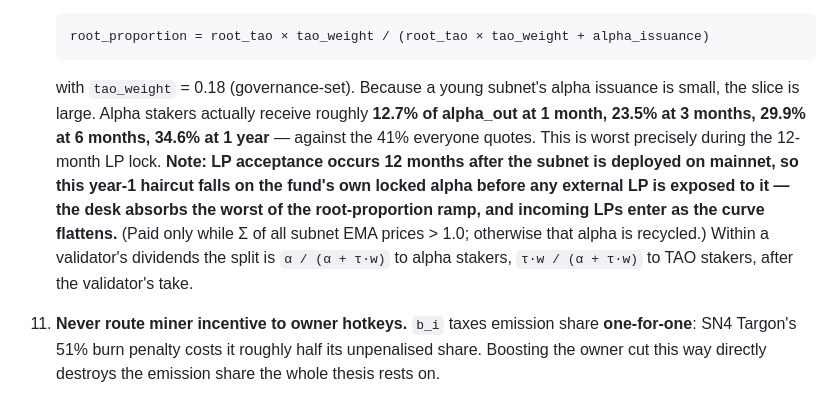
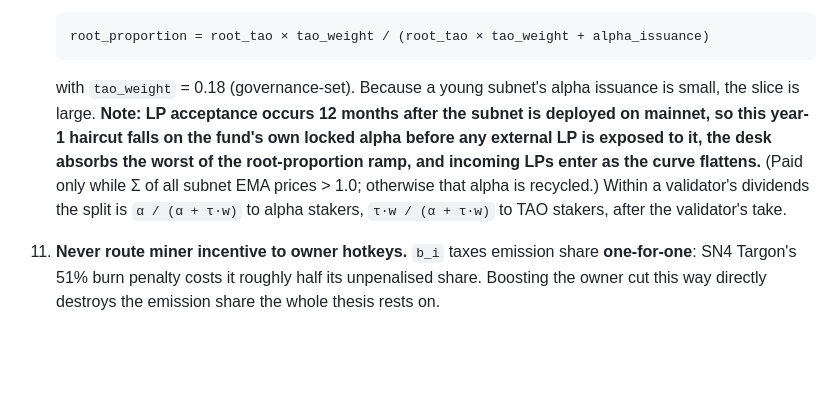
Before and after one commit to sebastianrfelipe/Insignia-Subnet, a Markdown page: docs/SPEC.md, the part around the change. GitHub-like rendering; blank space fills up the shorter version.

````diff
--- a/docs/SPEC.md
+++ b/docs/SPEC.md
@@ -40,7 +40,7 @@ The design in this repo MUST be built against the **actual** Conviction v2 mecha
     ```
     root_proportion = root_tao × tao_weight / (root_tao × tao_weight + alpha_issuance)
     ```
-    with `tao_weight` = 0.18 (governance-set). Because a young subnet's alpha issuance is small, the slice is large. Alpha stakers actually receive roughly **12.7% of alpha_out at 1 month, 23.5% at 3 months, 29.9% at 6 months, 34.6% at 1 year** — against the 41% everyone quotes. This is worst precisely during the 12-month LP lock. **Note: LP acceptance occurs 12 months after the subnet is deployed on mainnet, so this year-1 haircut falls on the fund's own locked alpha before any external LP is exposed to it — the desk absorbs the worst of the root-proportion ramp, and incoming LPs enter as the curve flattens.** (Paid only while Σ of all subnet EMA prices > 1.0; otherwise that alpha is recycled.) Within a validator's dividends the split is `α / (α + τ·w)` to alpha stakers, `τ·w / (α + τ·w)` to TAO stakers, after the validator's take.
+    with `tao_weight` = 0.18 (governance-set). Because a young subnet's alpha issuance is small, the slice is large. **Note: LP acceptance occurs 12 months after the subnet is deployed on mainnet, so this year-1 haircut falls on the fund's own locked alpha before any external LP is exposed to it, the desk absorbs the worst of the root-proportion ramp, and incoming LPs enter as the curve flattens.** (Paid only while Σ of all subnet EMA prices > 1.0; otherwise that alpha is recycled.) Within a validator's dividends the split is `α / (α + τ·w)` to alpha stakers, `τ·w / (α + τ·w)` to TAO stakers, after the validator's take.
 
 11. **Never route miner incentive to owner hotkeys.** `b_i` taxes emission share **one-for-one**: SN4 Targon's 51% burn penalty costs it roughly half its unpenalised share. Boosting the owner cut this way directly destroys the emission share the whole thesis rests on.
 
````
